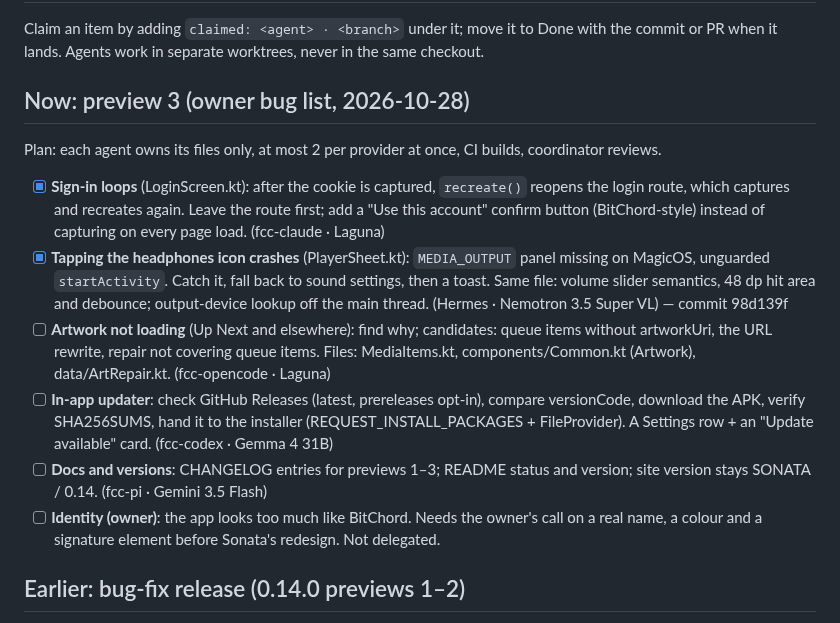
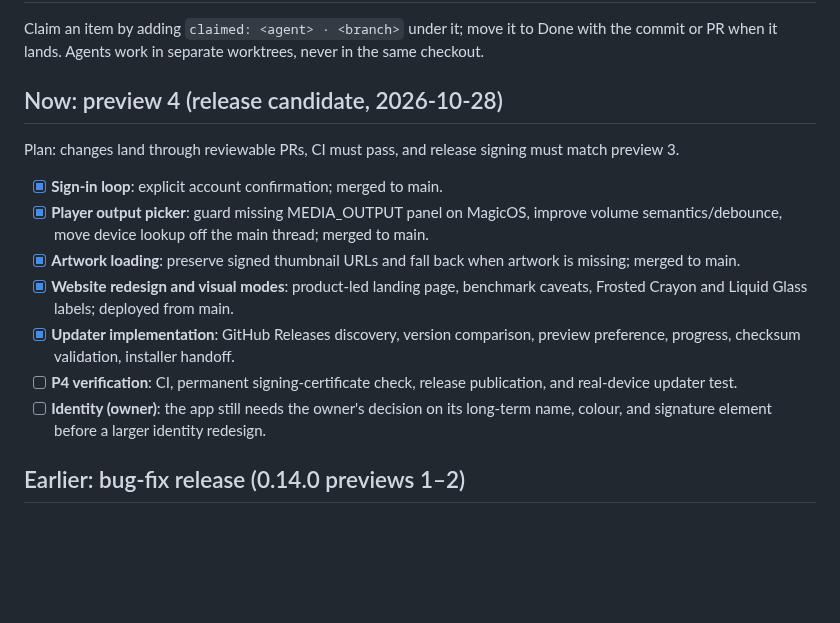
Before and after one commit to apathane/MusicForge, a Markdown page: .agent/board.md, the part around the change. GitHub-like rendering; blank space fills up the shorter version.

Commit message:
docs: update agent board for preview 4

```diff
--- a/.agent/board.md
+++ b/.agent/board.md
@@ -3,28 +3,17 @@
 Claim an item by adding `claimed: <agent> · <branch>` under it; move it to Done with the commit
 or PR when it lands. Agents work in separate worktrees, never in the same checkout.
 
-## Now: preview 3 (owner bug list, 2026-10-28)
+## Now: preview 4 (release candidate, 2026-10-28)
 
-Plan: each agent owns its files only, at most 2 per provider at once, CI builds, coordinator reviews.
+Plan: changes land through reviewable PRs, CI must pass, and release signing must match preview 3.
 
-- [x] **Sign-in loops** (LoginScreen.kt): after the cookie is captured, `recreate()` reopens the
-      login route, which captures and recreates again. Leave the route first; add a "Use this
-      account" confirm button (BitChord-style) instead of capturing on every page load. (fcc-claude · Laguna)
-- [x] **Tapping the headphones icon crashes** (PlayerSheet.kt): `MEDIA_OUTPUT` panel missing on
-      MagicOS, unguarded `startActivity`. Catch it, fall back to sound settings, then a toast.
-      Same file: volume slider semantics, 48 dp hit area and debounce; output-device lookup off
-      the main thread. (Hermes · Nemotron 3.5 Super VL) — commit 98d139f
-- [ ] **Artwork not loading** (Up Next and elsewhere): find why; candidates: queue items without
-      artworkUri, the URL rewrite, repair not covering queue items. Files: MediaItems.kt,
-      components/Common.kt (Artwork), data/ArtRepair.kt. (fcc-opencode · Laguna)
-- [ ] **In-app updater**: check GitHub Releases (latest, prereleases opt-in), compare
-      versionCode, download the APK, verify SHA256SUMS, hand it to the installer
-      (REQUEST_INSTALL_PACKAGES + FileProvider). A Settings row + an "Update available" card.
-      (fcc-codex · Gemma 4 31B)
-- [ ] **Docs and versions**: CHANGELOG entries for previews 1–3; README status and version; site
-      version stays SONATA / 0.14. (fcc-pi · Gemini 3.5 Flash)
-- [ ] **Identity (owner)**: the app looks too much like BitChord. Needs the owner's call on a real
-      name, a colour and a signature element before Sonata's redesign. Not delegated.
+- [x] **Sign-in loop**: explicit account confirmation; merged to main.
+- [x] **Player output picker**: guard missing MEDIA_OUTPUT panel on MagicOS, improve volume semantics/debounce, move device lookup off the main thread; merged to main.
+- [x] **Artwork loading**: preserve signed thumbnail URLs and fall back when artwork is missing; merged to main.
+- [x] **Website redesign and visual modes**: product-led landing page, benchmark caveats, Frosted Crayon and Liquid Glass labels; deployed from main.
+- [x] **Updater implementation**: GitHub Releases discovery, version comparison, preview preference, progress, checksum validation, installer handoff.
+- [ ] **P4 verification**: CI, permanent signing-certificate check, release publication, and real-device updater test.
+- [ ] **Identity (owner)**: the app still needs the owner's decision on its long-term name, colour, and signature element before a larger identity redesign.
 
 ## Earlier: bug-fix release (0.14.0 previews 1–2)
 
```
